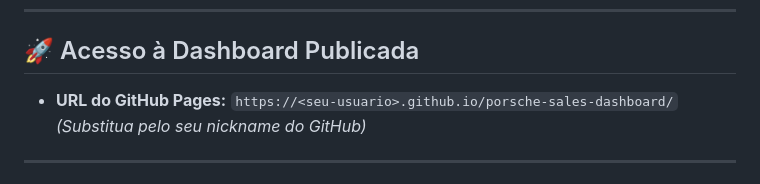
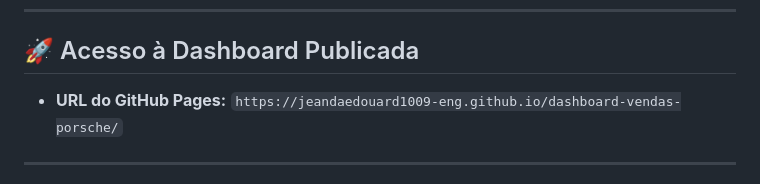
Before and after one commit to jeandaedouard1009-eng/dashboard-vendas-porsche, a Markdown page: README.md, the part around the change. Rendered like a GitHub page.

Commit message:
fiat: Update README.md

```diff
--- a/README.md
+++ b/README.md
@@ -43,7 +43,7 @@ Para garantir a transparência do desenvolvimento assistido por IA, os artefatos
 
 ## 🚀 Acesso à Dashboard Publicada
 
-- **URL do GitHub Pages:** `https://<seu-usuario>.github.io/porsche-sales-dashboard/` *(Substitua <seu-usuario> pelo seu nickname do GitHub)*
+- **URL do GitHub Pages:** `https://jeandaedouard1009-eng.github.io/dashboard-vendas-porsche/`
 
 ---
 
```
